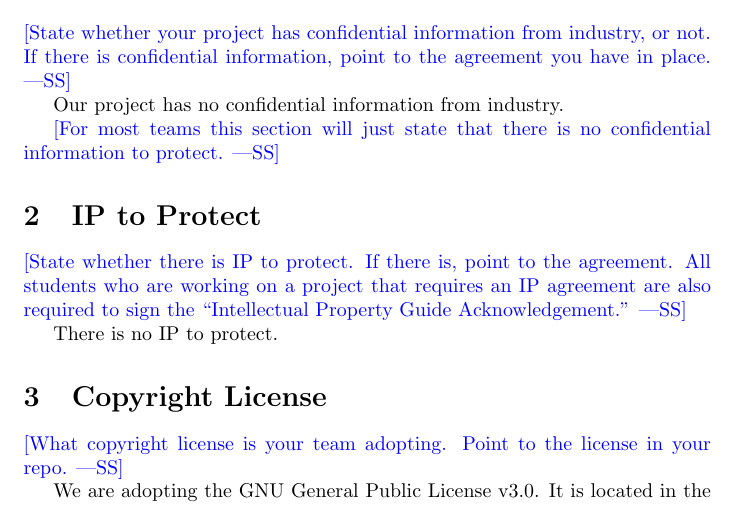
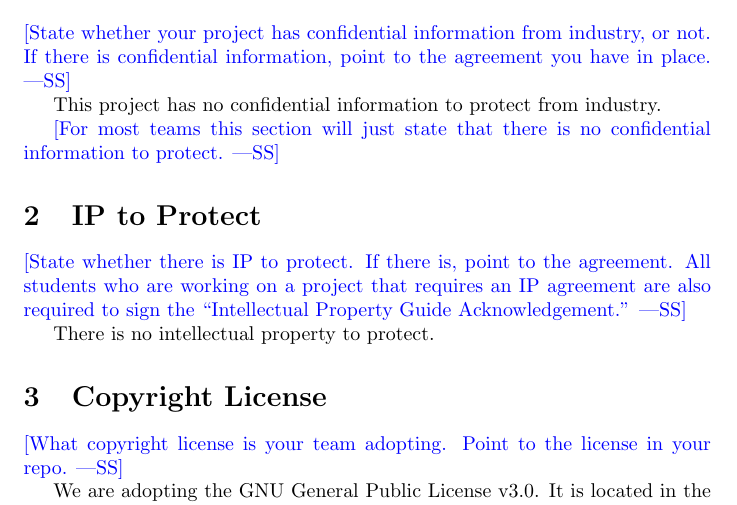
Before and after one commit to Nicholas-Fabugais-Inaba/Sandlot, a LaTeX document (docs/DevelopmentPlan/DevelopmentPlan.tex): part of page 2 of 13, cut so that both start at the same text. Compiled offline with pdfLaTeX.

Commit message:
small edits to section 1 and 2

```diff
--- a/docs/DevelopmentPlan/DevelopmentPlan.tex
+++ b/docs/DevelopmentPlan/DevelopmentPlan.tex
@@ -44,7 +44,7 @@ what is contained in the report.}
 not.  If there is confidential information, point to the agreement you have in
 place.}
 
-Our project has no confidential information from industry.
+This project has no confidential information to protect from industry.
 
 \wss{For most teams this section will just state that there is no confidential
 information to protect.}
@@ -54,7 +54,7 @@ information to protect.}
 All students who are working on a project that requires an IP agreement are also
 required to sign the ``Intellectual Property Guide Acknowledgement.''}
 
-There is no IP to protect.
+There is no intellectual property to protect.
 
 \section{Copyright License}
 
```
